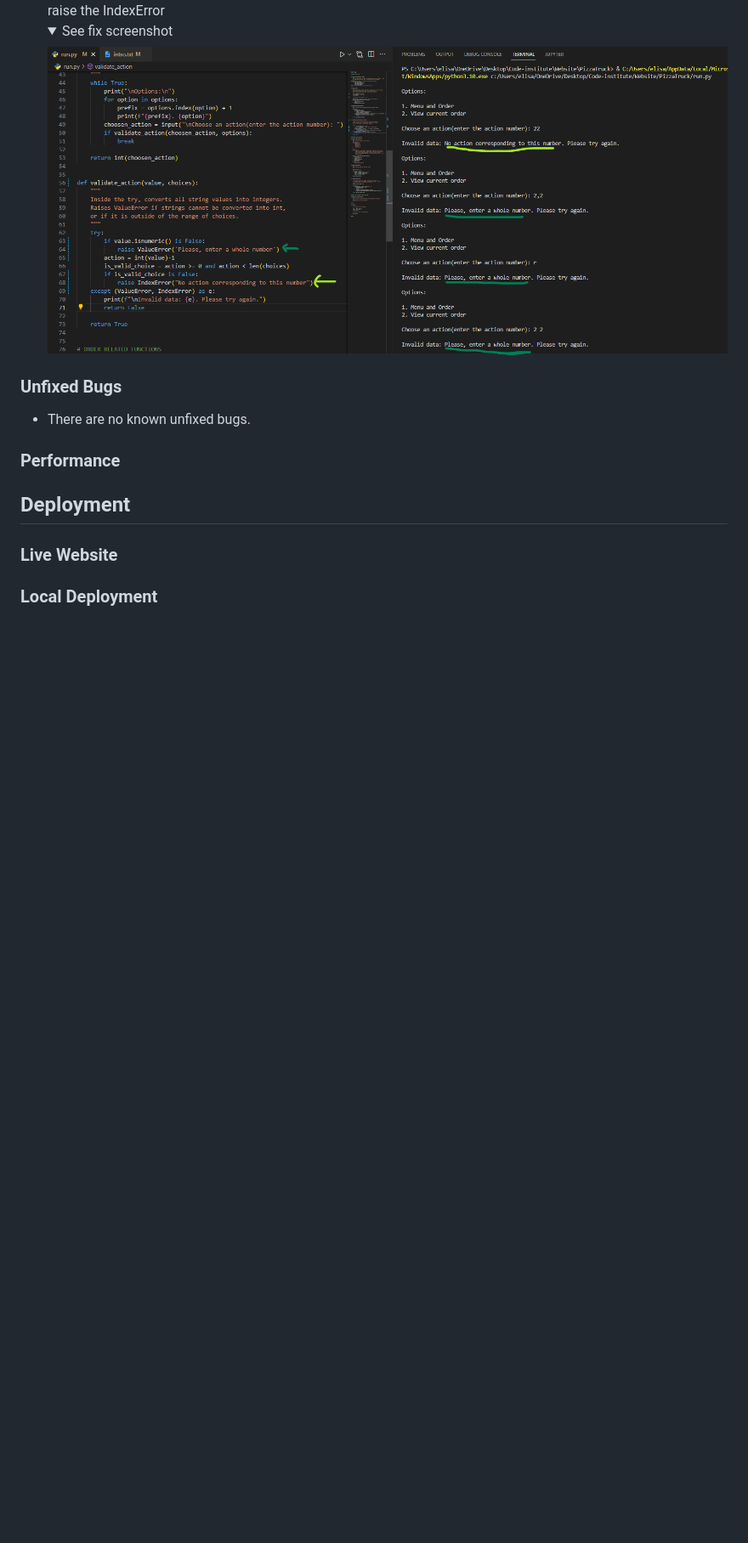
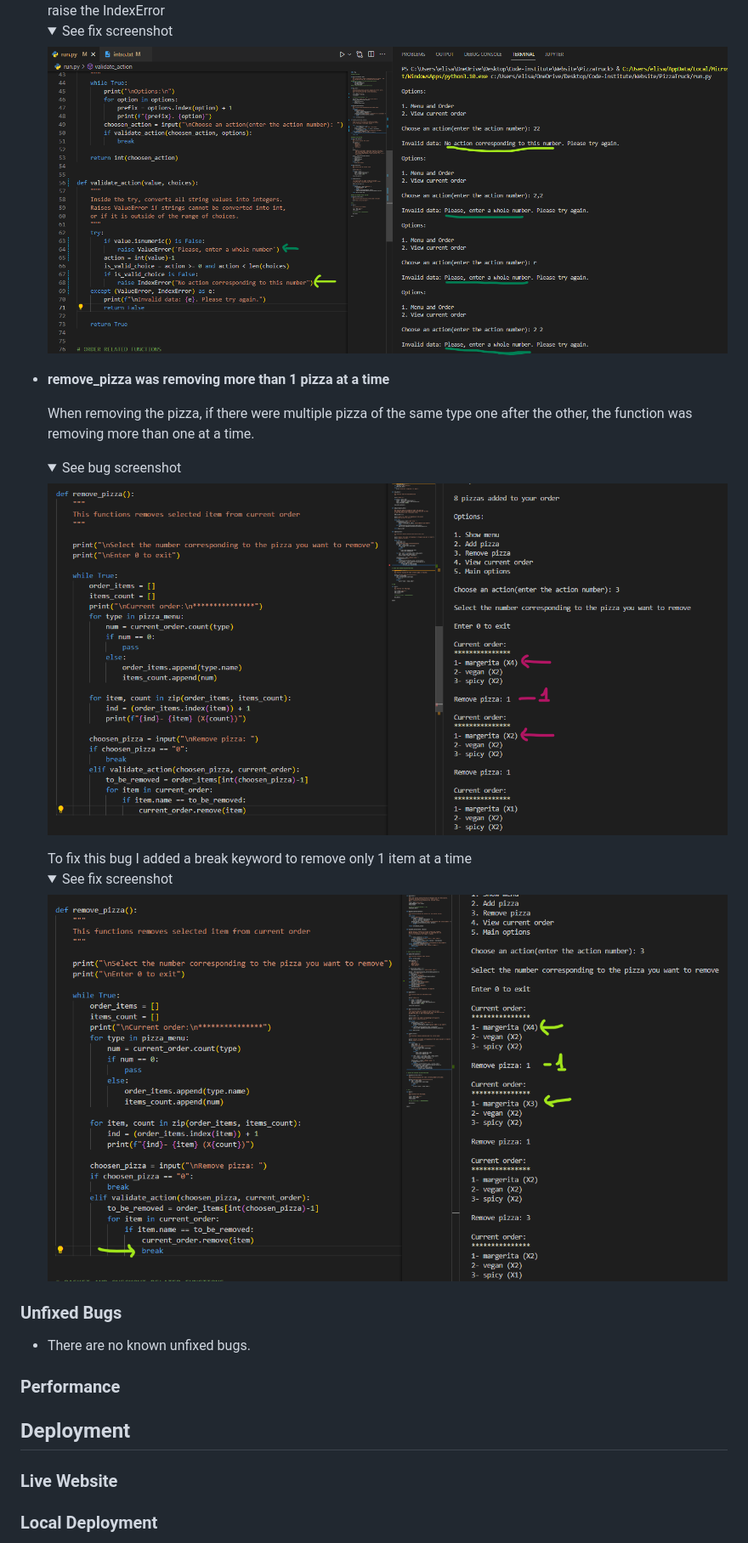
Before and after one commit to EliSacch/PizzaTruck, a Markdown page: README.md, the part around the change. Shown: that part at 85% size. Drawn GitHub-style; pictures changed too: media/remove-pizza-bug.png (added), media/remove-pizza-fix.png (added); folded sections open; blank space fills up the shorter version.

Commit message:
Add remove_pizza bug and fix to README

```diff
--- a/README.md
+++ b/README.md
@@ -110,6 +110,23 @@ To develop a program that answers all the needs identified above, I have created
 
     </details>
 
+- __remove_pizza was removing more than 1 pizza at a time__
+
+  When removing the pizza, if there were multiple pizza of the same type one after the other, the function was removing more than one at a time.
+    <details>
+    <summary>See bug screenshot</summary>
+
+    ![Bug](media/remove-pizza-bug.png)
+
+    </details>
+    To fix this bug I added a break keyword to remove only 1 item at a time
+    <details>
+    <summary>See fix screenshot</summary>
+
+    ![Fix](media/remove-pizza-fix.png)
+
+    </details>
+
 
 ### Unfixed Bugs
 
```
